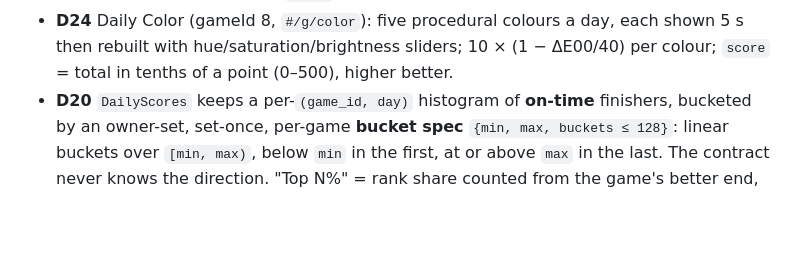
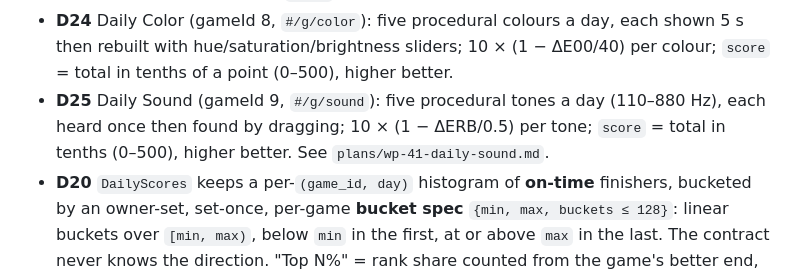
Before and after one commit to shawntabrizi/daily-dot, a Markdown page: AGENTS.md, the part around the change. Rendered like a GitHub page; blank space fills up the shorter version.

```diff
--- a/AGENTS.md
+++ b/AGENTS.md
@@ -67,6 +67,9 @@ below, **stop and say so** rather than designing around it.
 - **D24** Daily Color (gameId 8, `#/g/color`): five procedural colours a day, each shown
   5 s then rebuilt with hue/saturation/brightness sliders; 10 × (1 − ΔE00/40) per colour;
   `score` = total in tenths of a point (0–500), higher better.
+- **D25** Daily Sound (gameId 9, `#/g/sound`): five procedural tones a day (110–880 Hz),
+  each heard once then found by dragging; 10 × (1 − ΔERB/0.5) per tone; `score` = total
+  in tenths (0–500), higher better. See `plans/wp-41-daily-sound.md`.
 - **D20** `DailyScores` keeps a per-`(game_id, day)` histogram of **on-time** finishers,
   bucketed by an owner-set, set-once, per-game **bucket spec** `{min, max, buckets ≤ 128}`:
   linear buckets over `[min, max)`, below `min` in the first, at or above `max` in the
```
Also changed, not shown: PLAN.md (+1 -0 lines), plans/wp-41-daily-sound.md (added, +39 -0 lines).
